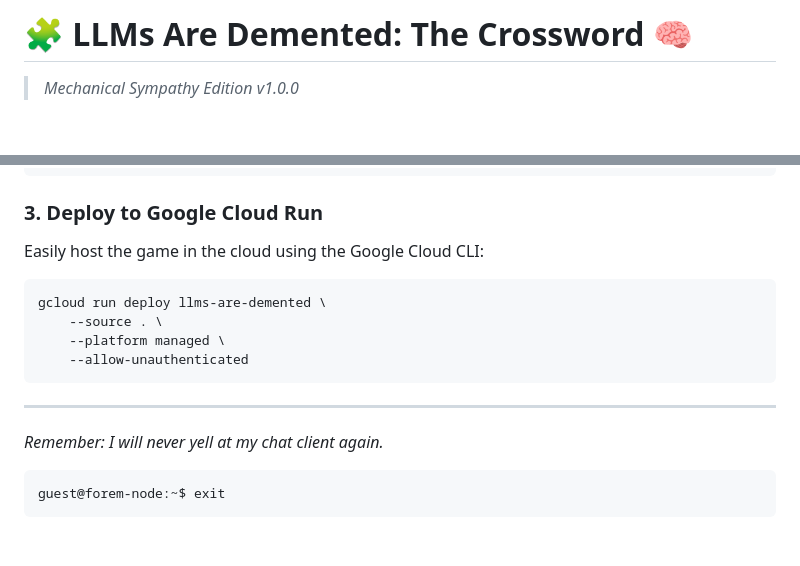
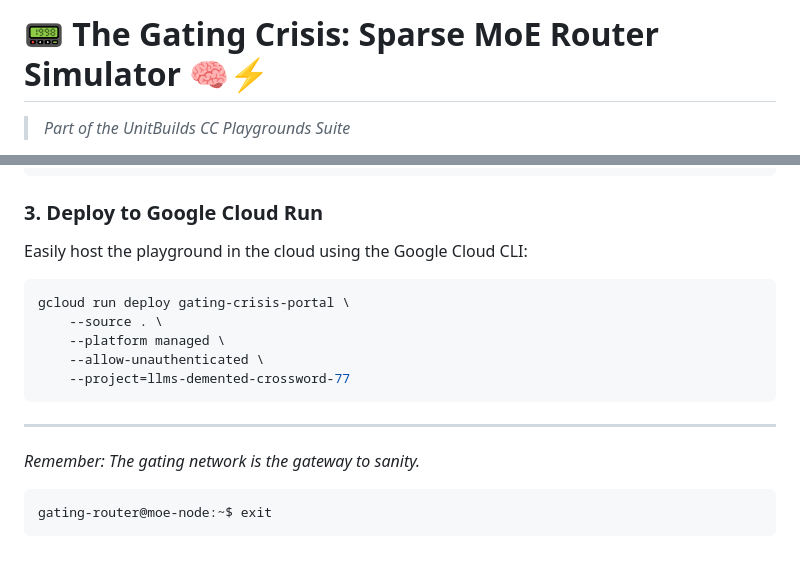
Before and after one commit to UnitBuilds-CC/LLMs-are-Demented, a Markdown page: README.md, 2 parts joined by grey strips. GitHub-like rendering; blank space fills up the shorter version.

````diff
--- a/README.md
+++ b/README.md
@@ -1,3 +1,3 @@
-# 🧩 LLMs Are Demented: The Crossword 🧠
-> *Mechanical Sympathy Edition v1.0.0*
+# 📟 The Gating Crisis: Sparse MoE Router Simulator 🧠⚡
+> *Part of the UnitBuilds CC Playgrounds Suite*
 
@@ -69,17 +68,18 @@ docker run -p 8080:8080 llms-are-demented
 ```
 
 ### 3. Deploy to Google Cloud Run
-Easily host the game in the cloud using the Google Cloud CLI:
+Easily host the playground in the cloud using the Google Cloud CLI:
 ```bash
-gcloud run deploy llms-are-demented \
+gcloud run deploy gating-crisis-portal \
     --source . \
     --platform managed \
-    --allow-unauthenticated
+    --allow-unauthenticated \
+    --project=llms-demented-crossword-77
 ```
 
 ---
 
-*Remember: I will never yell at my chat client again.*
+*Remember: The gating network is the gateway to sanity.*
 ```
-guest@forem-node:~$ exit
+gating-router@moe-node:~$ exit
 ```
````
Also changed, not shown: other parts of README.md (+31 -32 lines).
